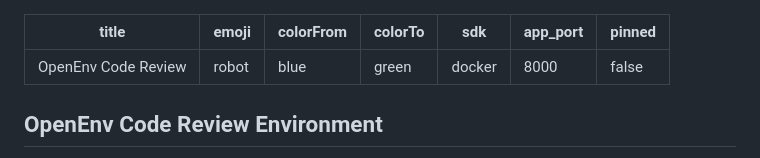
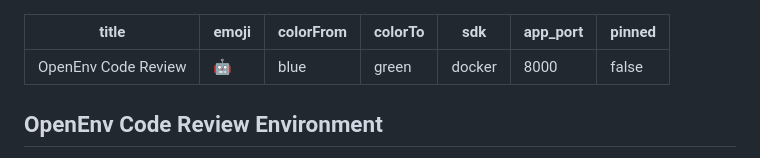
Before and after one commit to A-man-Sharma-04/OpenEnv, a Markdown page: README.md, the part around the change. Drawn GitHub-style.

Commit message:
final fix emoji

```diff
--- a/README.md
+++ b/README.md
@@ -1,6 +1,6 @@
 ---
 title: OpenEnv Code Review
-emoji: robot
+emoji: "🤖"
 colorFrom: blue
 colorTo: green
 sdk: docker
```
